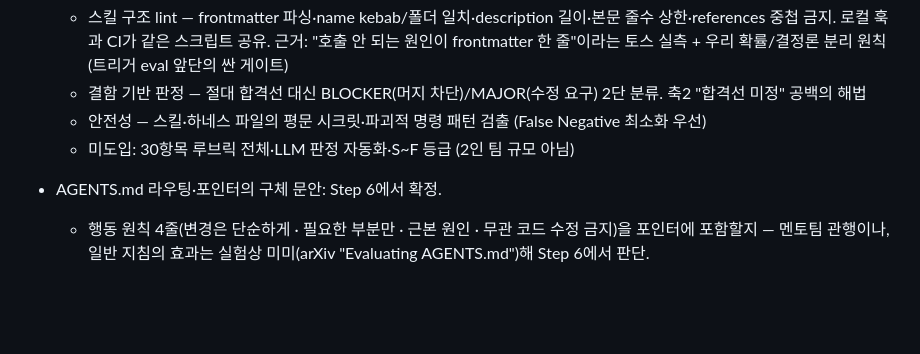
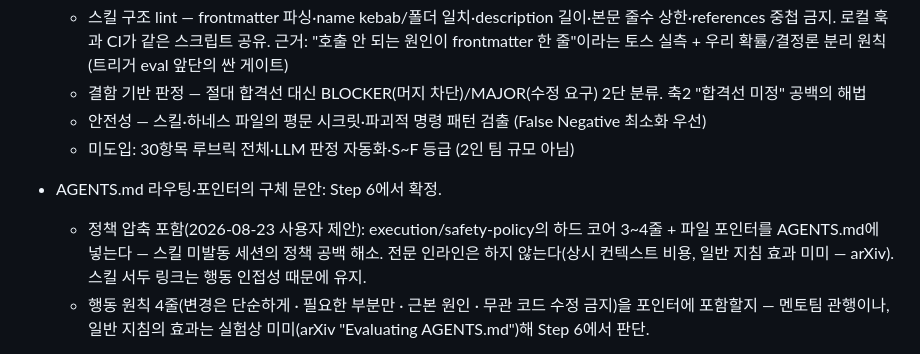
Before and after one commit to 100Thieves-team/moimyeon-backend, a Markdown page: worklog/MOI-474/tbd.md, the part around the change. GitHub-like rendering; blank space fills up the shorter version.

Commit message:
chore(harness): AGENTS.md 정책 압축 포인터 방향을 tbd에 기록 (MOI-474)

```diff
--- a/worklog/MOI-474/tbd.md
+++ b/worklog/MOI-474/tbd.md
@@ -49,6 +49,10 @@
     (False Negative 최소화 우선)
   - 미도입: 30항목 루브릭 전체·LLM 판정 자동화·S~F 등급 (2인 팀 규모 아님)
 - AGENTS.md 라우팅·포인터의 구체 문안: Step 6에서 확정.
+  - 정책 압축 포함(2026-08-23 사용자 제안): execution/safety-policy의 하드
+    코어 3~4줄 + 파일 포인터를 AGENTS.md에 넣는다 — 스킬 미발동 세션의
+    정책 공백 해소. 전문 인라인은 하지 않는다(상시 컨텍스트 비용, 일반
+    지침 효과 미미 — arXiv). 스킬 서두 링크는 행동 인접성 때문에 유지.
   - 행동 원칙 4줄(변경은 단순하게 · 필요한 부분만 · 근본 원인 · 무관 코드
     수정 금지)을 포인터에 포함할지 — 멘토팀 관행이나, 일반 지침의 효과는
     실험상 미미(arXiv "Evaluating AGENTS.md")해 Step 6에서 판단.
```
